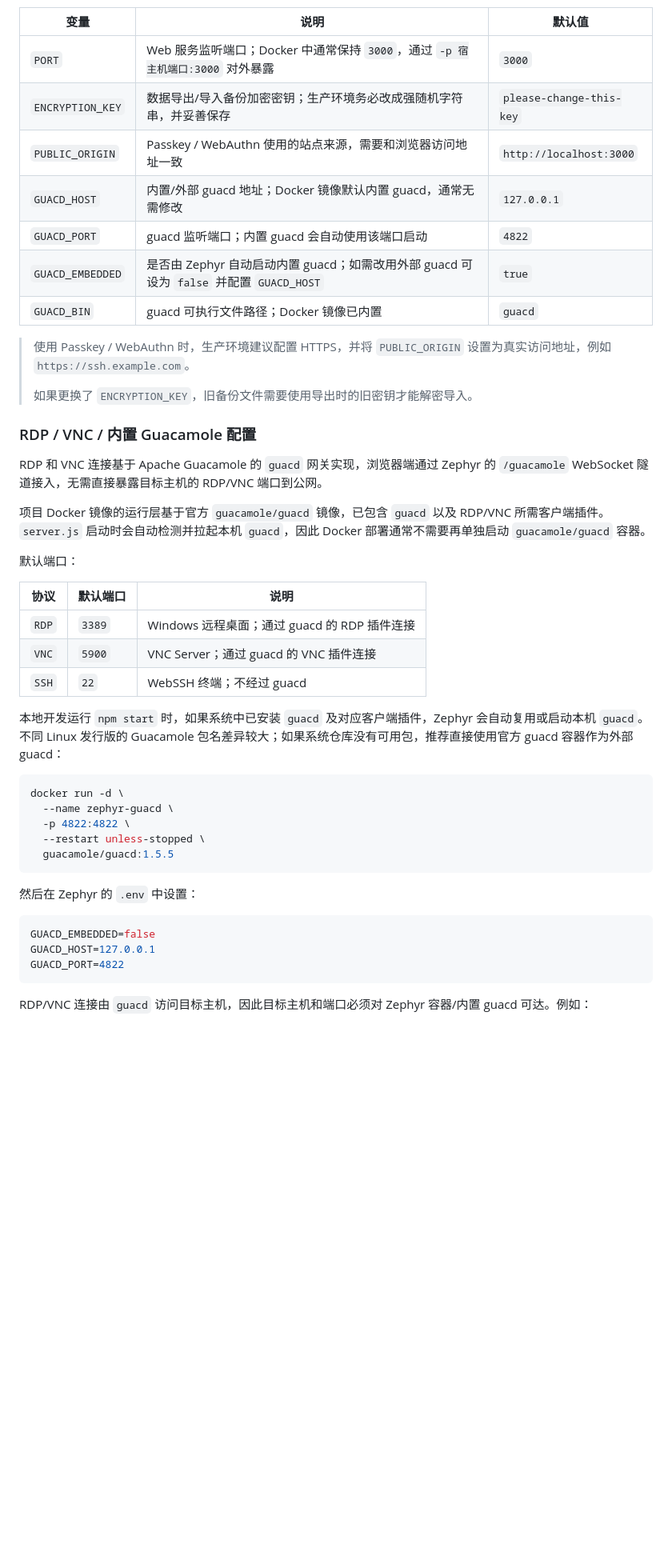
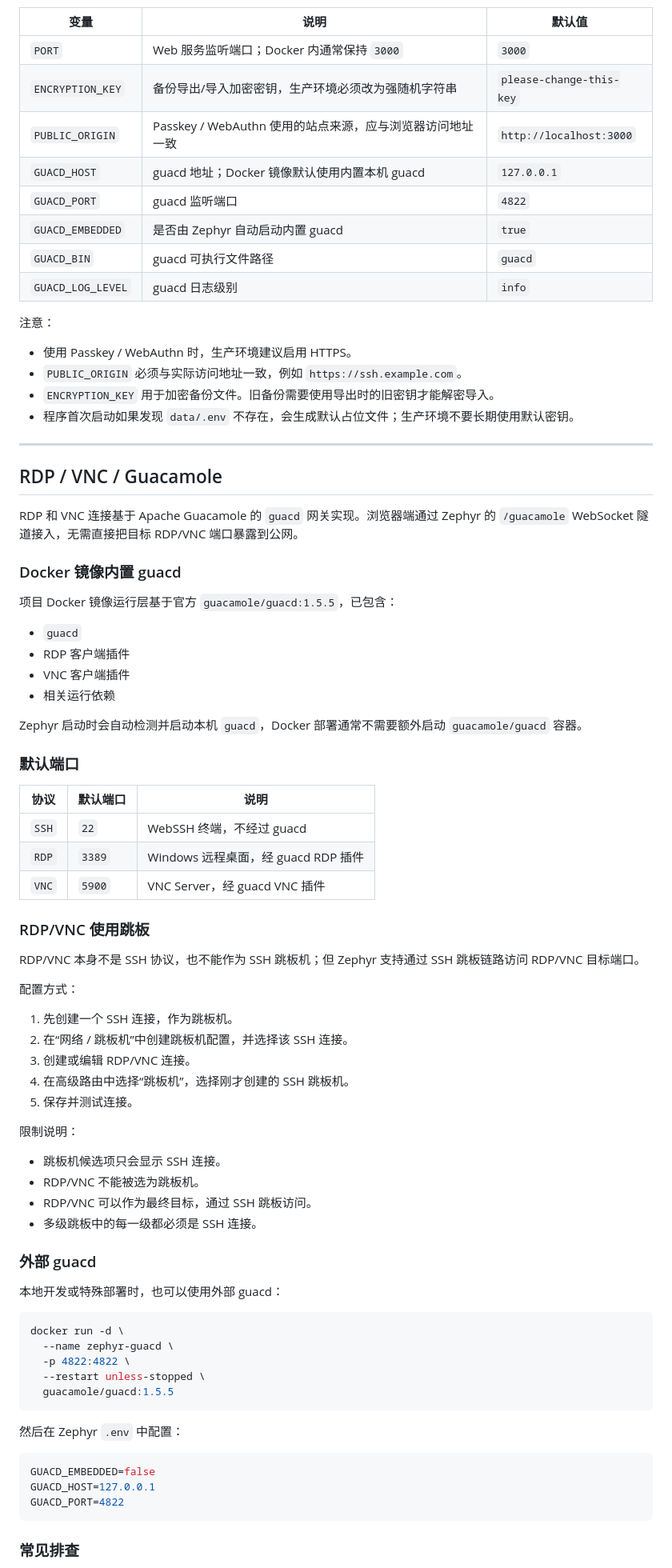
Before and after one commit to Lorry-San/zephyr-ssh, a Markdown page: README.md, the part around one of its changes. Shown at 80% size. Drawn GitHub-style; blank space fills up the shorter version.

````diff
--- a/README.md
+++ b/README.md
@@ -118,32 +156,68 @@ Docker 部署时推荐同时做到两点：
 | 变量 | 说明 | 默认值 |
 | --- | --- | --- |
-| `PORT` | Web 服务监听端口；Docker 中通常保持 `3000`，通过 `-p 宿主机端口:3000` 对外暴露 | `3000` |
-| `ENCRYPTION_KEY` | 数据导出/导入备份加密密钥；生产环境务必改成强随机字符串，并妥善保存 | `please-change-this-key` |
-| `PUBLIC_ORIGIN` | Passkey / WebAuthn 使用的站点来源，需要和浏览器访问地址一致 | `http://localhost:3000` |
-| `GUACD_HOST` | 内置/外部 guacd 地址；Docker 镜像默认内置 guacd，通常无需修改 | `127.0.0.1` |
-| `GUACD_PORT` | guacd 监听端口；内置 guacd 会自动使用该端口启动 | `4822` |
-| `GUACD_EMBEDDED` | 是否由 Zephyr 自动启动内置 guacd；如需改用外部 guacd 可设为 `false` 并配置 `GUACD_HOST` | `true` |
-| `GUACD_BIN` | guacd 可执行文件路径；Docker 镜像已内置 | `guacd` |
+| `PORT` | Web 服务监听端口；Docker 内通常保持 `3000` | `3000` |
+| `ENCRYPTION_KEY` | 备份导出/导入加密密钥，生产环境必须改为强随机字符串 | `please-change-this-key` |
+| `PUBLIC_ORIGIN` | Passkey / WebAuthn 使用的站点来源，应与浏览器访问地址一致 | `http://localhost:3000` |
+| `GUACD_HOST` | guacd 地址；Docker 镜像默认使用内置本机 guacd | `127.0.0.1` |
+| `GUACD_PORT` | guacd 监听端口 | `4822` |
+| `GUACD_EMBEDDED` | 是否由 Zephyr 自动启动内置 guacd | `true` |
+| `GUACD_BIN` | guacd 可执行文件路径 | `guacd` |
+| `GUACD_LOG_LEVEL` | guacd 日志级别 | `info` |
 
-> 使用 Passkey / WebAuthn 时，生产环境建议配置 HTTPS，并将 `PUBLIC_ORIGIN` 设置为真实访问地址，例如 `https://ssh.example.com`。
->
-> 如果更换了 `ENCRYPTION_KEY`，旧备份文件需要使用导出时的旧密钥才能解密导入。
+注意：
 
-### RDP / VNC / 内置 Guacamole 配置
+- 使用 Passkey / WebAuthn 时，生产环境建议启用 HTTPS。
+- `PUBLIC_ORIGIN` 必须与实际访问地址一致，例如 `https://ssh.example.com`。
+- `ENCRYPTION_KEY` 用于加密备份文件。旧备份需要使用导出时的旧密钥才能解密导入。
+- 程序首次启动如果发现 `data/.env` 不存在，会生成默认占位文件；生产环境不要长期使用默认密钥。
 
-RDP 和 VNC 连接基于 Apache Guacamole 的 `guacd` 网关实现，浏览器端通过 Zephyr 的 `/guacamole` WebSocket 隧道接入，无需直接暴露目标主机的 RDP/VNC 端口到公网。
+---
 
-项目 Docker 镜像的运行层基于官方 `guacamole/guacd` 镜像，已包含 `guacd` 以及 RDP/VNC 所需客户端插件。`server.js` 启动时会自动检测并拉起本机 `guacd`，因此 Docker 部署通常不需要再单独启动 `guacamole/guacd` 容器。
+## RDP / VNC / Guacamole
 
-默认端口：
+RDP 和 VNC 连接基于 Apache Guacamole 的 `guacd` 网关实现。浏览器端通过 Zephyr 的 `/guacamole` WebSocket 隧道接入，无需直接把目标 RDP/VNC 端口暴露到公网。
+
+### Docker 镜像内置 guacd
+
+项目 Docker 镜像运行层基于官方 `guacamole/guacd:1.5.5`，已包含：
+
+- `guacd`
+- RDP 客户端插件
+- VNC 客户端插件
+- 相关运行依赖
+
+Zephyr 启动时会自动检测并启动本机 `guacd`，Docker 部署通常不需要额外启动 `guacamole/guacd` 容器。
+
+### 默认端口
 
 | 协议 | 默认端口 | 说明 |
 | --- | --- | --- |
-| `RDP` | `3389` | Windows 远程桌面；通过 guacd 的 RDP 插件连接 |
-| `VNC` | `5900` | VNC Server；通过 guacd 的 VNC 插件连接 |
-| `SSH` | `22` | WebSSH 终端；不经过 guacd |
+| `SSH` | `22` | WebSSH 终端，不经过 guacd |
+| `RDP` | `3389` | Windows 远程桌面，经 guacd RDP 插件 |
+| `VNC` | `5900` | VNC Server，经 guacd VNC 插件 |
 
-本地开发运行 `npm start` 时，如果系统中已安装 `guacd` 及对应客户端插件，Zephyr 会自动复用或启动本机 `guacd`。不同 Linux 发行版的 Guacamole 包名差异较大；如果系统仓库没有可用包，推荐直接使用官方 guacd 容器作为外部 guacd：
+### RDP/VNC 使用跳板
+
+RDP/VNC 本身不是 SSH 协议，也不能作为 SSH 跳板机；但 Zephyr 支持通过 SSH 跳板链路访问 RDP/VNC 目标端口。
+
+配置方式：
+
+1. 先创建一个 SSH 连接，作为跳板机。
+2. 在“网络 / 跳板机”中创建跳板机配置，并选择该 SSH 连接。
+3. 创建或编辑 RDP/VNC 连接。
+4. 在高级路由中选择“跳板机”，选择刚才创建的 SSH 跳板机。
+5. 保存并测试连接。
+
+限制说明：
+
+- 跳板机候选项只会显示 SSH 连接。
+- RDP/VNC 不能被选为跳板机。
+- RDP/VNC 可以作为最终目标，通过 SSH 跳板访问。
+- 多级跳板中的每一级都必须是 SSH 连接。
+
+### 外部 guacd
+
+本地开发或特殊部署时，也可以使用外部 guacd：
 
 ```bash
 docker run -d \
@@ -153,7 +227,7 @@ docker run -d \
   guacamole/guacd:1.5.5
 ```
 
-然后在 Zephyr 的 `.env` 中设置：
+然后在 Zephyr `.env` 中配置：
 
 ```env
 GUACD_EMBEDDED=false
@@ -161,5 +235,5 @@ GUACD_HOST=127.0.0.1
 GUACD_PORT=4822
 ```
 
-RDP/VNC 连接由 `guacd` 访问目标主机，因此目标主机和端口必须对 Zephyr 容器/内置 guacd 可达。例如：
+### 常见排查
 
````
Also changed, not shown: other parts of README.md (+178 -111 lines).
